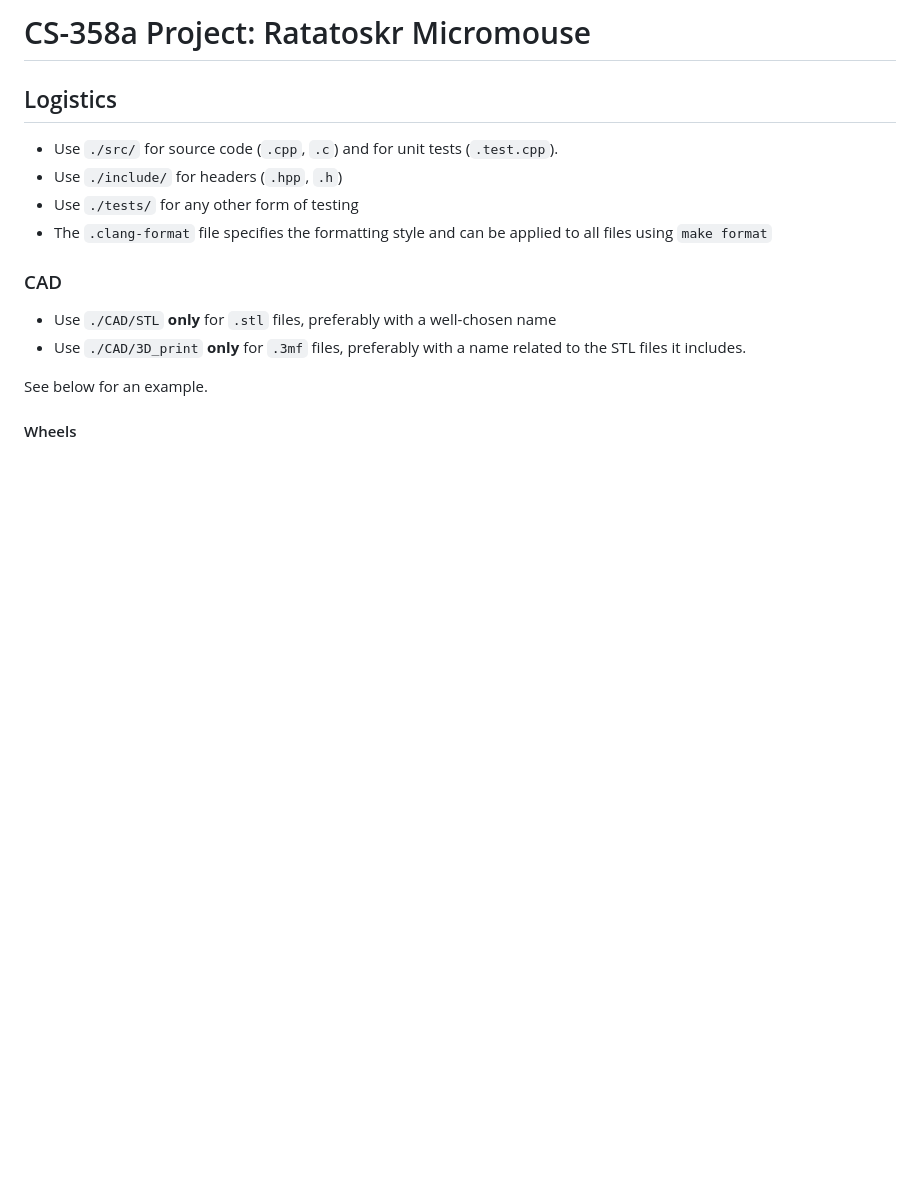
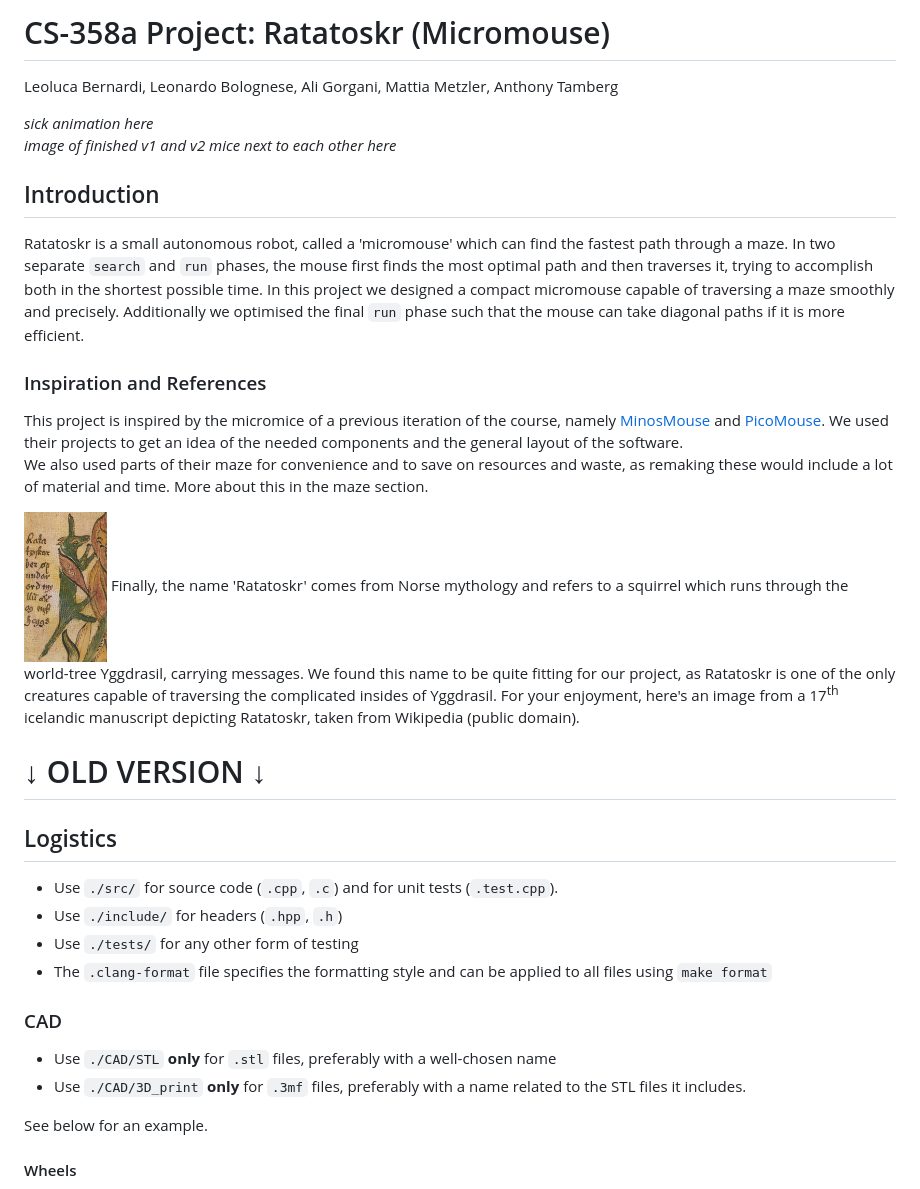
Before and after one commit to mattiamtzlr/ratatoskr, a Markdown page: README.md, the part around the change. Drawn GitHub-style; pictures changed too: img/ratatoskr.png (added); blank space fills up the shorter version.

Commit message:
[#11] Write introduction in README and add crucial image of Ratatoskr

```diff
--- a/README.md
+++ b/README.md
@@ -1,4 +1,32 @@
-# CS-358a Project: Ratatoskr Micromouse
+# CS-358a Project: Ratatoskr (Micromouse)
+Leoluca Bernardi, Leonardo Bolognese, Ali Gorgani, Mattia Metzler, Anthony Tamberg
+
+_sick animation here_
+_image of finished v1 and v2 mice next to each other here_
+
+## Introduction
+Ratatoskr is a small autonomous robot, called a 'micromouse' which can find the fastest path through a maze.
+In two separate `search` and `run` phases, the mouse first finds the most optimal path and then traverses it,
+trying to accomplish both in the shortest possible time. In this project we designed a compact micromouse capable
+of traversing a maze smoothly and precisely. Additionally we optimised the final `run` phase such that the mouse
+can take diagonal paths if it is more efficient.
+
+### Inspiration and References
+This project is inspired by the micromice of a previous iteration of the course, namely
+[MinosMouse](https://github.com/epfl-cs358/2024fa-minosmouse) and
+[PicoMouse](https://github.com/epfl-cs358/2024fa-picomouse). We used their projects to get an idea of the needed
+components and the general layout of the software.
+We also used parts of their maze for convenience and to save on resources and waste, as remaking these would
+include a lot of material and time. More about this in the maze section.
+
+<img style="float:right" src="./img/ratatoskr.png" height="150">
+Finally, the name 'Ratatoskr' comes from Norse mythology and refers to a squirrel which runs through the world-tree
+Yggdrasil, carrying messages. We found this name to be quite fitting for our project, as Ratatoskr is one of the only
+creatures capable of traversing the complicated insides of Yggdrasil.
+For your enjoyment, here's an image from a 17<sup>th</sup> icelandic manuscript depicting Ratatoskr, taken from Wikipedia (public domain).
+
+
+# ↓ OLD VERSION ↓
 
 ## Logistics
 - Use `./src/` for source code (`.cpp`, `.c`) and for unit tests (`.test.cpp`).
```
